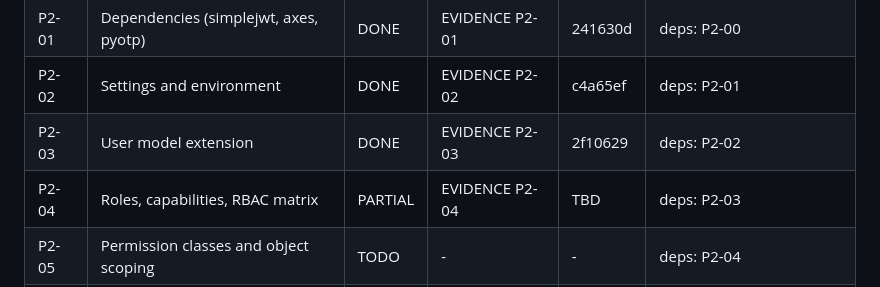
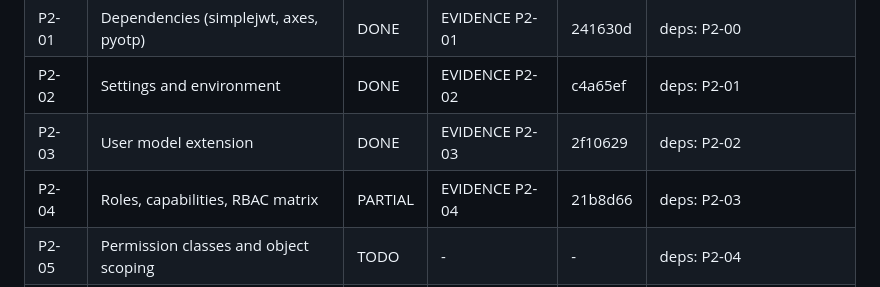
Before and after one commit to Sksahilkhan67sh/Calling-Agent, a Markdown page: docs/phase-2/PROGRESS.md, the part around the change. Drawn GitHub-style.

Commit message:
docs(phase-2): record P2-04 commit

```diff
--- a/docs/phase-2/PROGRESS.md
+++ b/docs/phase-2/PROGRESS.md
@@ -6,7 +6,7 @@
 | P2-01 | Dependencies (simplejwt, axes, pyotp) | DONE | EVIDENCE P2-01 | 241630d | deps: P2-00 |
 | P2-02 | Settings and environment | DONE | EVIDENCE P2-02 | c4a65ef | deps: P2-01 |
 | P2-03 | User model extension | DONE | EVIDENCE P2-03 | 2f10629 | deps: P2-02 |
-| P2-04 | Roles, capabilities, RBAC matrix | PARTIAL | EVIDENCE P2-04 | TBD | deps: P2-03 |
+| P2-04 | Roles, capabilities, RBAC matrix | PARTIAL | EVIDENCE P2-04 | 21b8d66 | deps: P2-03 |
 | P2-05 | Permission classes and object scoping | TODO | - | - | deps: P2-04 |
 | P2-06 | audit app (append-only) | TODO | - | - | deps: P2-03 |
 | P2-07 | MFA (TOTP) with encrypted seeds | TODO | - | - | deps: P2-03, P2-06 |
```
